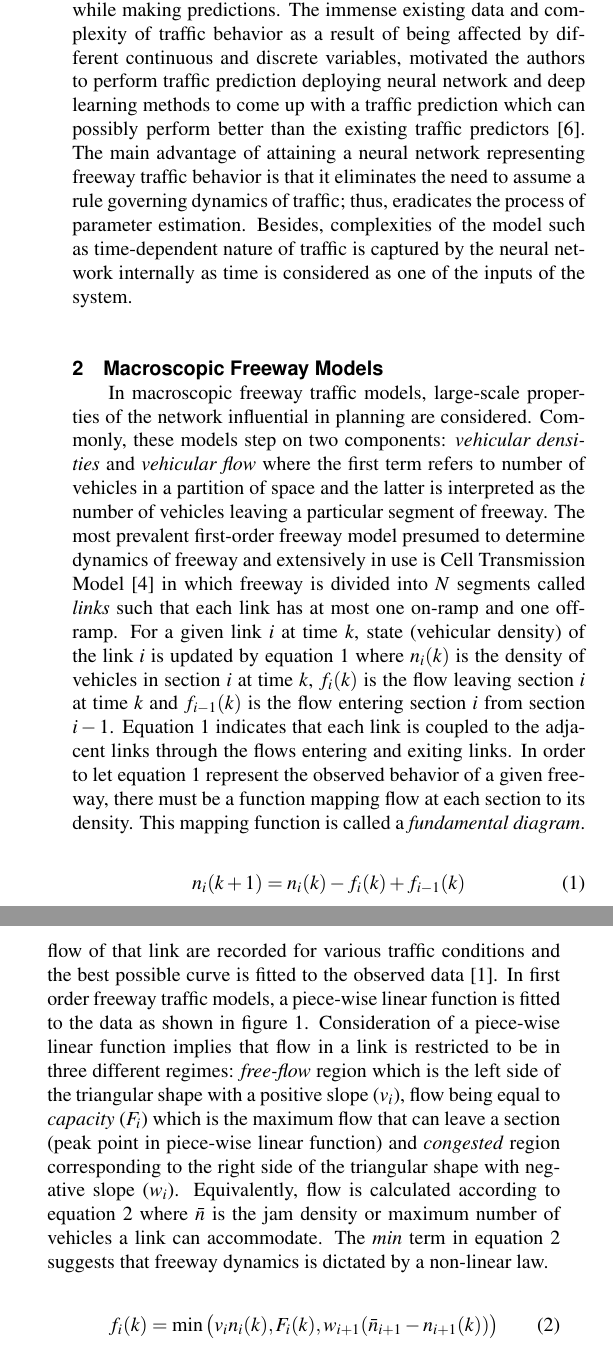
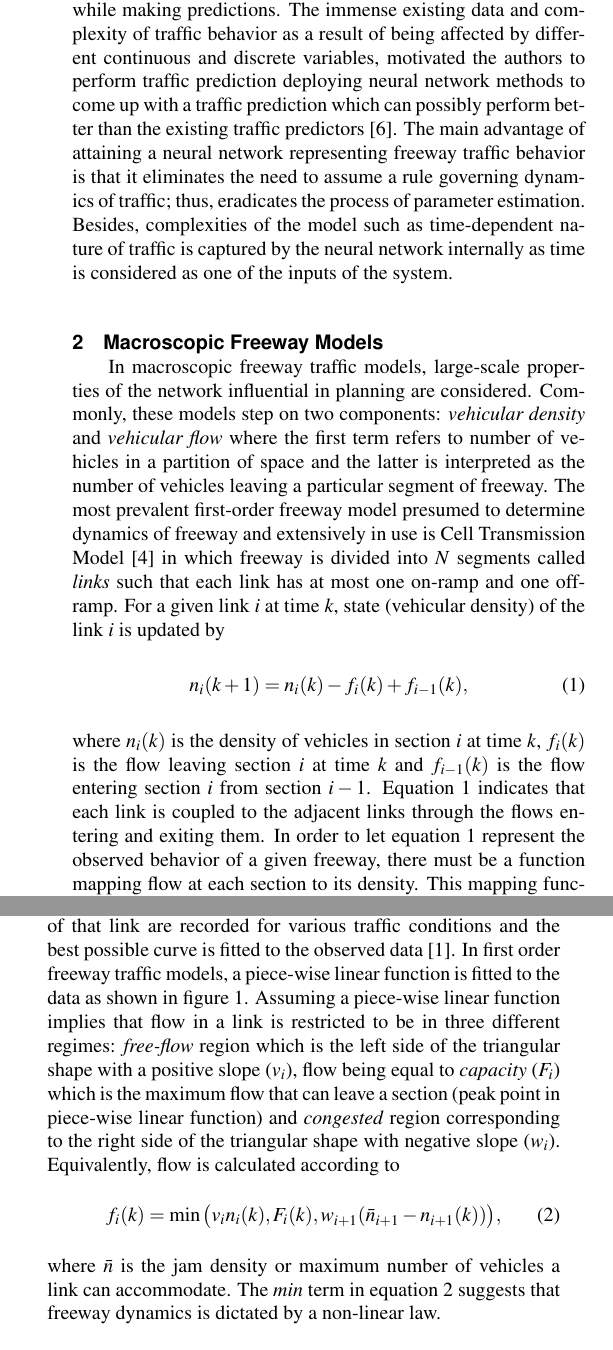
Before and after one commit to bshahsavari/ftnn, a LaTeX document (Project Report/Project_Report_CS289.tex): two parts of the columns of page 2 of 7, joined at a grey line, cut so that both start at the same text. Compiled offline with pdfLaTeX.

Commit message:
Merged Negar's modif to Behrooz's version

```diff
--- a/Project Report/Project_Report_CS289.tex
+++ b/Project Report/Project_Report_CS289.tex
@@ -74,20 +74,22 @@ A burdensome aspect of traffic prediction is that traffic pattern and behavior i
 %\section{Motivation}
 
 Transportation engineers normally divide study of vehicular networks into two pieces, urban arterial networks and freeways as traffic behaves distinctly in these networks. The latter is the focus of this study.
-As every watchful motorist driving in California freeways can recognize, there are numerous implemented loop detectors in freeway stretches of California that measure and record traffic metrics. These sensors provide traffic data-centers with huge amount of information that must be taken into account while making predictions. The immense existing data and complexity of traffic behavior as a result of being affected by different continuous and discrete variables, motivated the authors to perform traffic prediction deploying neural network and deep learning methods to come up with a traffic prediction which can possibly perform better than the existing traffic predictors\cite{NNreview}. The main advantage of attaining a neural network representing freeway traffic behavior is that it eliminates the need to assume a rule governing dynamics of traffic; thus, eradicates the process of parameter estimation. Besides, complexities of the model such as time-dependent nature of traffic is captured by the neural network internally as time is considered as one of the inputs of the system.
+As every watchful motorist driving in California freeways can recognize, there are numerous implemented loop detectors in freeway stretches of California that measure and record traffic metrics. These sensors provide traffic data-centers with huge amount of information that must be taken into account while making predictions. The immense existing data and complexity of traffic behavior as a result of being affected by different continuous and discrete variables, motivated the authors to perform traffic prediction deploying neural network methods to come up with a traffic prediction which can possibly perform better than the existing traffic predictors\cite{NNreview}. The main advantage of attaining a neural network representing freeway traffic behavior is that it eliminates the need to assume a rule governing dynamics of traffic; thus, eradicates the process of parameter estimation. Besides, complexities of the model such as time-dependent nature of traffic is captured by the neural network internally as time is considered as one of the inputs of the system.
 \section{Macroscopic Freeway Models}
-In macroscopic freeway traffic models, large-scale properties of the network influential in planning are considered. Commonly, these models step on two components: \emph{vehicular densities} and \emph{vehicular flow} where the first term refers to number of vehicles in a partition of space and the latter is interpreted as the number of vehicles leaving a particular segment of freeway.
-The most prevalent first-order freeway model presumed to determine dynamics of freeway and extensively in use is Cell Transmission Model \cite{CTM} in which freeway is divided into $N$ segments called \emph{links}  such that each link has at most one on-ramp and one off-ramp. For a given link $i$ at time $k$, state (vehicular density) of the link $i$ is updated by equation \ref{CTM_update} where $n_i(k)$ is the density of vehicles in section $i$ at time $k$, $f_i(k)$ is the flow leaving section $i$ at time $k$ and  $f_{i-1}(k)$ is the flow entering section $i$ from section $i-1$. Equation \ref{CTM_update} indicates that each link is coupled to the adjacent links through the flows entering and exiting links.
+In macroscopic freeway traffic models, large-scale properties of the network influential in planning are considered. Commonly, these models step on two components: \emph{vehicular density} and \emph{vehicular flow} where the first term refers to number of vehicles in a partition of space and the latter is interpreted as the number of vehicles leaving a particular segment of freeway.
+The most prevalent first-order freeway model presumed to determine dynamics of freeway and extensively in use is Cell Transmission Model \cite{CTM} in which freeway is divided into $N$ segments called \emph{links}  such that each link has at most one on-ramp and one off-ramp. For a given link $i$ at time $k$, state (vehicular density) of the link $i$ is updated by
+\begin{equation} \label{CTM_update}
+n_i(k+1) = n_i(k) - f_i(k) + f_{i-1}(k),
+\end{equation}
+where $n_i(k)$ is the density of vehicles in section $i$ at time $k$, $f_i(k)$ is the flow leaving section $i$ at time $k$ and  $f_{i-1}(k)$ is the flow entering section $i$ from section $i-1$. Equation \ref{CTM_update} indicates that each link is coupled to the adjacent links through the flows entering and exiting them.
 In order to let equation \ref{CTM_update} represent the observed behavior of a given freeway, there must be a function mapping flow at each section to its density. This mapping function is called a \textit{fundamental diagram}.
-\begin{equation} \label{CTM_update}
-n_i(k+1) = n_i(k) - f_i(k) + f_{i-1}(k)
-\end{equation}
 
 \subsection{Fundamental Diagrams}
-Macroscopic models take advantage of the assumption of existence of a fundamental diagram for each link in the freeway depicting the relationship between observed vehicular flow in the link and its vehicular density \cite{Calibration}. Generally, in order to obtain the fundamental diagram for a given link, vehicular density and flow of that link are recorded for various traffic conditions and the best possible curve is fitted to the observed data \cite{cassidy}. In first order freeway traffic models, a piece-wise linear function is fitted to the data as shown in figure \ref{fig:fd}. Consideration of a piece-wise linear function implies that flow in a link is restricted to be in three different regimes: \textit{free-flow} region which is the left side of the triangular shape with a positive slope ($v_i$), flow being equal to \textit{capacity} ($F_i$) which is the maximum flow that can leave a section (peak point in piece-wise linear function) and \textit{congested} region corresponding to the right side of the triangular shape with negative slope ($w_i$). Equivalently, flow is calculated according to equation \ref{flow_equation} where $\bar{n}$ is the jam density or maximum number of vehicles a link can accommodate. The \textit{min} term in equation \ref{flow_equation} suggests that freeway dynamics is dictated by a non-linear law.
+Macroscopic models take advantage of the assumption of existence of a fundamental diagram for each link in the freeway depicting the relationship between observed vehicular flow in the link and its vehicular density \cite{Calibration}. Generally, in order to obtain the fundamental diagram for a given link, vehicular density and flow of that link are recorded for various traffic conditions and the best possible curve is fitted to the observed data \cite{cassidy}. In first order freeway traffic models, a piece-wise linear function is fitted to the data as shown in figure \ref{fig:fd}. Assuming a piece-wise linear function implies that flow in a link is restricted to be in three different regimes: \textit{free-flow} region which is the left side of the triangular shape with a positive slope ($v_i$), flow being equal to \textit{capacity} ($F_i$) which is the maximum flow that can leave a section (peak point in piece-wise linear function) and \textit{congested} region corresponding to the right side of the triangular shape with negative slope ($w_i$). Equivalently, flow is calculated according to
 \begin{equation} \label{flow_equation}
-f_i(k) = \min \big( v_in_i(k), F_i(k), w_{i+1}(\bar{n}_{i+1} - n_{i+1}(k))\big)
+f_i(k) = \min \big( v_in_i(k), F_i(k), w_{i+1}(\bar{n}_{i+1} - n_{i+1}(k))\big),
 \end{equation}
+ where $\bar{n}$ is the jam density or maximum number of vehicles a link can accommodate. The \textit{min} term in equation \ref{flow_equation} suggests that freeway dynamics is dictated by a non-linear law.
 
 \subsection{Calibration}
 The aforementioned coupling and non-linearity of freeway models insinuate that calibration of fundamental diagram for each link must be performed such that traffic behavior is consistent all over the network; in other words, calibrated fundamental diagram of a link may not be accurate enough by considering isolated flow-density relation of the corresponding link. On the other hand, parameters of a fundamental diagram vary over time since traffic regime alters during the day. In order for a simulation by a macroscopic model to represent traffic behavior, the assigned fundamental diagrams are tuned so as to find the set of fundamental diagrams yielding to trajectories close to the observed traffic trajectories which is of course a cumbersome process. Furthermore, due to the time-varying nature of traffic, the whole process should be repeated for different time intervals during which traffic parameters are supposed to be constant \cite{Calibration}.
```
Also changed, not shown: Project Report/Project_Report_CS289.tex (19 more changed lines).
